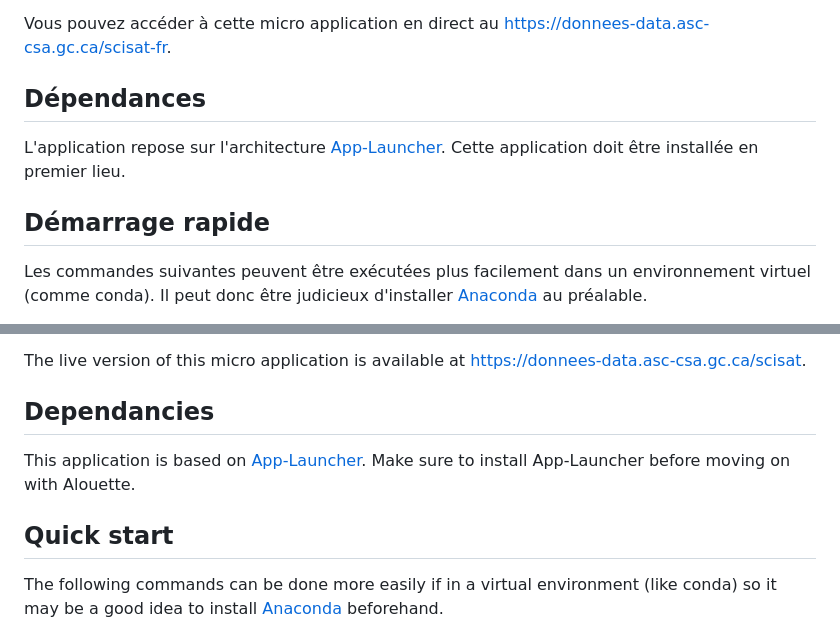
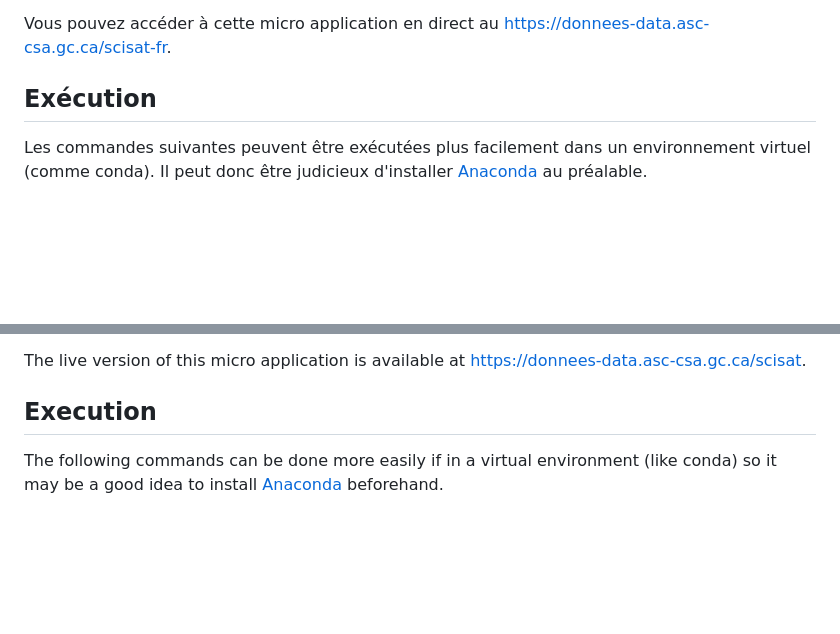
Before and after one commit to asc-csa/Scisat-App, a Markdown page: data_cleaning/README.md, 2 parts joined by grey strips. Rendered like a GitHub page; blank space fills up the shorter version.

Commit message:
First draft

```diff
--- a/data_cleaning/README.md
+++ b/data_cleaning/README.md
@@ -10,10 +10,7 @@ Le satellite SCISAT, en orbite depuis le 12 août 2003, aide des équipes de sci
 
 Vous pouvez accéder à cette micro application en direct au https://donnees-data.asc-csa.gc.ca/scisat-fr.
 
-## Dépendances
-L'application repose sur l'architecture [App-Launcher](https://github.com/asc-csa/App-Launcher). Cette application doit être installée en premier lieu.
-
-## Démarrage rapide
+## Exécution
 Les commandes suivantes peuvent être exécutées plus facilement dans un environnement virtuel (comme conda). Il peut donc être judicieux d'installer [Anaconda](https://www.anaconda.com/distribution/) au préalable.
 
 Pour démarrer l'application :
@@ -63,10 +60,7 @@ This project has been developped from the Alouette app, a case study for the dev
 
 The live version of this micro application is available at https://donnees-data.asc-csa.gc.ca/scisat.
 
-## Dependancies
-This application is based on [App-Launcher](https://github.com/asc-csa/App-Launcher). Make sure to install App-Launcher before moving on with Alouette.
-
-## Quick start
+## Execution
 
 The following commands can be done more easily if in a virtual environment (like conda) so it may be a good idea to install [Anaconda](https://www.anaconda.com/distribution/) beforehand.
 
```
